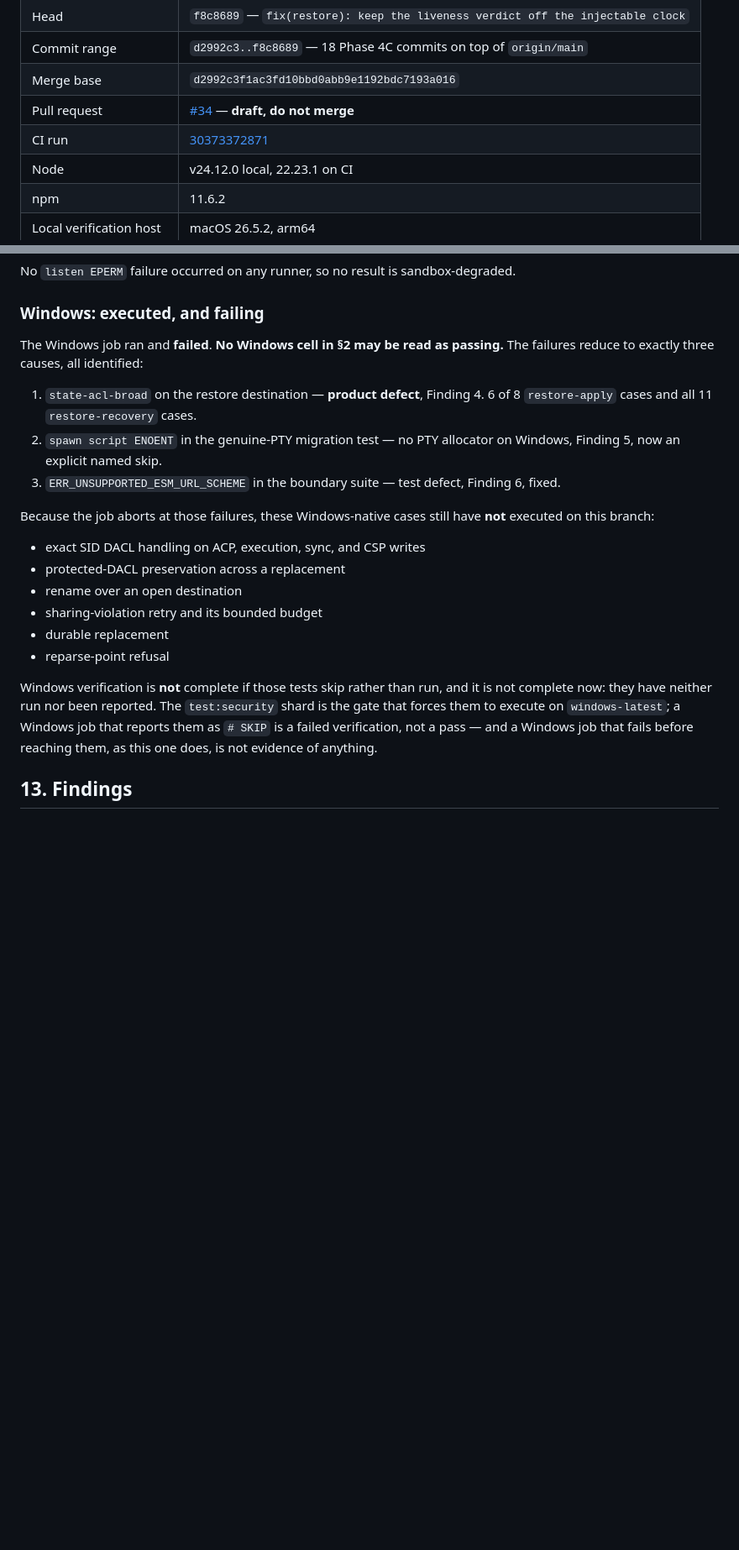
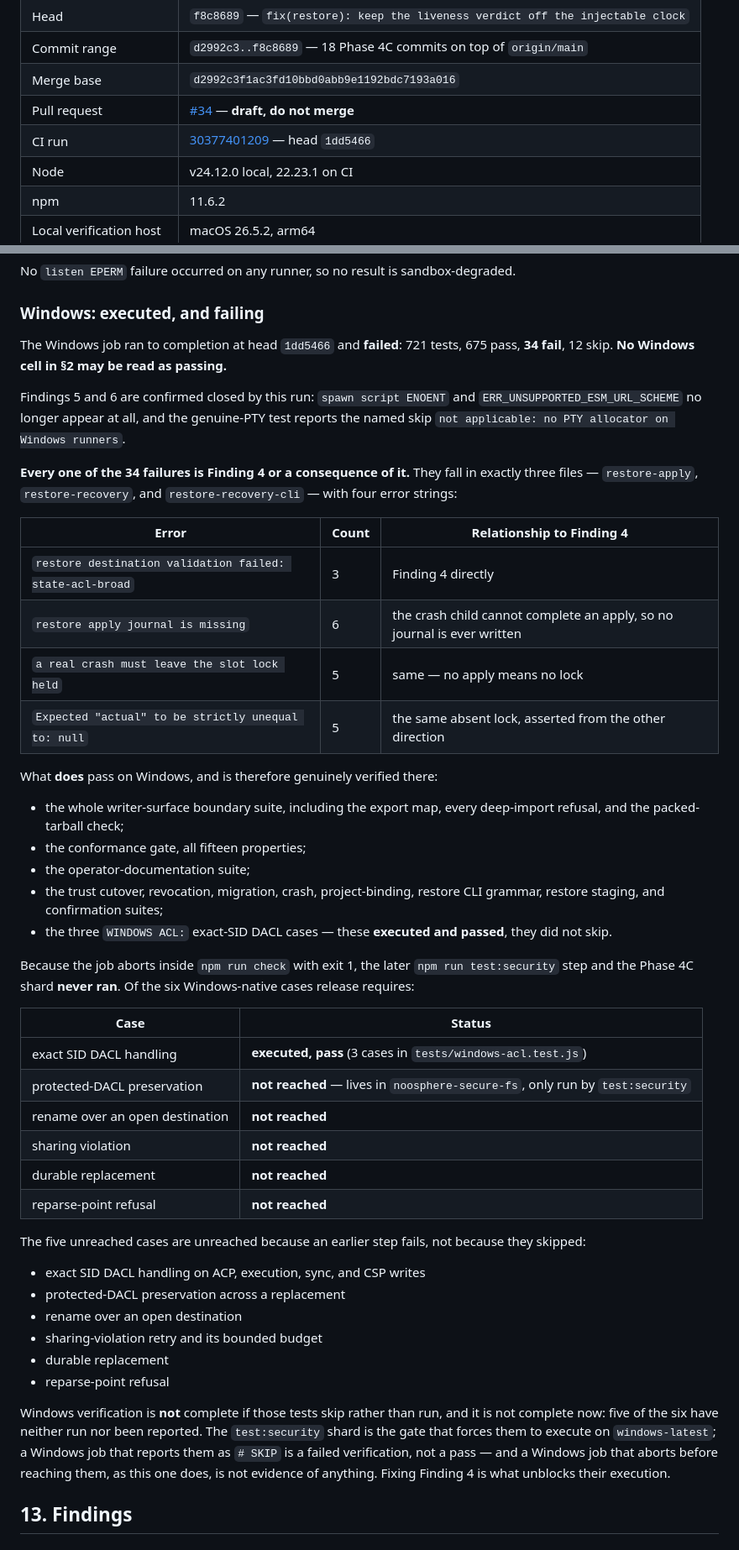
Before and after one commit to papmilan/noosphere, a Markdown page: docs/security/SEC-05-PHASE-4C-VERIFICATION.md, 2 parts joined by grey strips. Shown at 84% size. GitHub-like rendering; blank space fills up the shorter version.

Commit message:
docs(security): record the final Windows result
CI run 30377401209 at head 1dd5466 completed on all three platforms. Linux and
macOS pass. Windows fails: 721 tests, 675 pass, 34 fail, 12 skip.

Findings 5 and 6 are confirmed closed by that run — neither `spawn script ENOENT`
nor ERR_UNSUPPORTED_ESM_URL_SCHEME appears, the genuine-PTY test reports its
named skip, and the whole writer-surface boundary suite, the conformance gate,
and the operator-documentation suite all pass on Windows.

All 34 failures are Finding 4 or a consequence of it, across exactly three files
and four error strings: state-acl-broad directly, plus "restore apply journal is
missing" and "a real crash must leave the slot lock held", which are what a crash
child that cannot complete an apply leaves behind.

The job aborts inside `npm run check`, so `npm run test:security` and the Phase
4C shard never run. Of the six Windows-native cases release requires, only the
three exact-SID DACL cases executed — and they passed. Protected-DACL
preservation, rename over an open destination, sharing violation, durable
replacement, and reparse-point refusal were not reached, because an earlier step
fails rather than because they skipped. Fixing Finding 4 is what unblocks them.

Co-Authored-By: Claude Opus 5 <noreply@anthropic.com>

```diff
--- a/docs/security/SEC-05-PHASE-4C-VERIFICATION.md
+++ b/docs/security/SEC-05-PHASE-4C-VERIFICATION.md
@@ -19,7 +19,7 @@ case.
 | Commit range | `d2992c3..f8c8689` — 18 Phase 4C commits on top of `origin/main` |
 | Merge base | `d2992c3f1ac3fd10bbd0abb9e1192bdc7193a016` |
 | Pull request | [#34](https://github.com/papmilan/noosphere/pull/34) — **draft, do not merge** |
-| CI run | [30373372871](https://github.com/papmilan/noosphere/actions/runs/30373372871) |
+| CI run | [30377401209](https://github.com/papmilan/noosphere/actions/runs/30377401209) — head `1dd5466` |
 | Node | v24.12.0 local, 22.23.1 on CI |
 | npm | 11.6.2 |
 | Local verification host | macOS 26.5.2, arm64 |
@@ -393,18 +393,51 @@ sandbox-degraded.
 
 ### Windows: executed, and failing
 
-The Windows job ran and **failed**. **No Windows cell in §2 may be read as
-passing.** The failures reduce to exactly three causes, all identified:
+The Windows job ran to completion at head `1dd5466` and **failed**: 721 tests,
+675 pass, **34 fail**, 12 skip. **No Windows cell in §2 may be read as passing.**
 
-1. `state-acl-broad` on the restore destination — **product defect**, Finding 4.
-   6 of 8 `restore-apply` cases and all 11 `restore-recovery` cases.
-2. `spawn script ENOENT` in the genuine-PTY migration test — no PTY allocator on
-   Windows, Finding 5, now an explicit named skip.
-3. `ERR_UNSUPPORTED_ESM_URL_SCHEME` in the boundary suite — test defect,
-   Finding 6, fixed.
+Findings 5 and 6 are confirmed closed by this run: `spawn script ENOENT` and
+`ERR_UNSUPPORTED_ESM_URL_SCHEME` no longer appear at all, and the genuine-PTY
+test reports the named skip `not applicable: no PTY allocator on Windows
+runners`.
 
-Because the job aborts at those failures, these Windows-native cases still have
-**not** executed on this branch:
+**Every one of the 34 failures is Finding 4 or a consequence of it.** They fall
+in exactly three files — `restore-apply`, `restore-recovery`, and
+`restore-recovery-cli` — with four error strings:
+
+| Error | Count | Relationship to Finding 4 |
+|---|---|---|
+| `restore destination validation failed: state-acl-broad` | 3 | Finding 4 directly |
+| `restore apply journal is missing` | 6 | the crash child cannot complete an apply, so no journal is ever written |
+| `a real crash must leave the slot lock held` | 5 | same — no apply means no lock |
+| `Expected "actual" to be strictly unequal to: null` | 5 | the same absent lock, asserted from the other direction |
+
+What **does** pass on Windows, and is therefore genuinely verified there:
+
+- the whole writer-surface boundary suite, including the export map, every
+  deep-import refusal, and the packed-tarball check;
+- the conformance gate, all fifteen properties;
+- the operator-documentation suite;
+- the trust cutover, revocation, migration, crash, project-binding, restore CLI
+  grammar, restore staging, and confirmation suites;
+- the three `WINDOWS ACL:` exact-SID DACL cases — these **executed and passed**,
+  they did not skip.
+
+Because the job aborts inside `npm run check` with exit 1, the later
+`npm run test:security` step and the Phase 4C shard **never ran**. Of the six
+Windows-native cases release requires:
+
+| Case | Status |
+|---|---|
+| exact SID DACL handling | **executed, pass** (3 cases in `tests/windows-acl.test.js`) |
+| protected-DACL preservation | **not reached** — lives in `noosphere-secure-fs`, only run by `test:security` |
+| rename over an open destination | **not reached** |
+| sharing violation | **not reached** |
+| durable replacement | **not reached** |
+| reparse-point refusal | **not reached** |
+
+The five unreached cases are unreached because an earlier step fails, not because
+they skipped:
 
 - exact SID DACL handling on ACP, execution, sync, and CSP writes
 - protected-DACL preservation across a replacement
@@ -414,11 +447,12 @@ Because the job aborts at those failures, these Windows-native cases still have
 - reparse-point refusal
 
 Windows verification is **not** complete if those tests skip rather than run, and
-it is not complete now: they have neither run nor been reported. The
+it is not complete now: five of the six have neither run nor been reported. The
 `test:security` shard is the gate that forces them to execute on
 `windows-latest`; a Windows job that reports them as `# SKIP` is a failed
-verification, not a pass — and a Windows job that fails before reaching them, as
-this one does, is not evidence of anything.
+verification, not a pass — and a Windows job that aborts before reaching them, as
+this one does, is not evidence of anything. Fixing Finding 4 is what unblocks
+their execution.
 
 ## 13. Findings
 
```
Also changed, not shown: other parts of docs/security/SEC-05-PHASE-4C-VERIFICATION.md (+14 -12 lines).
